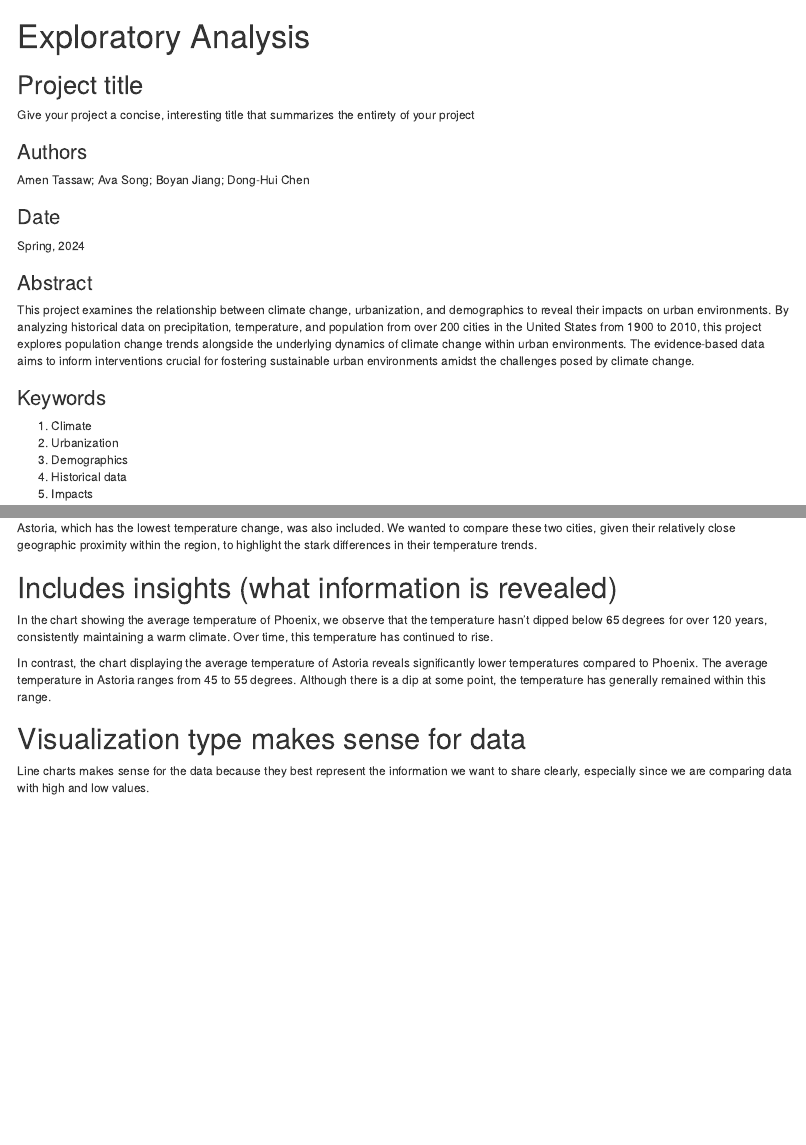
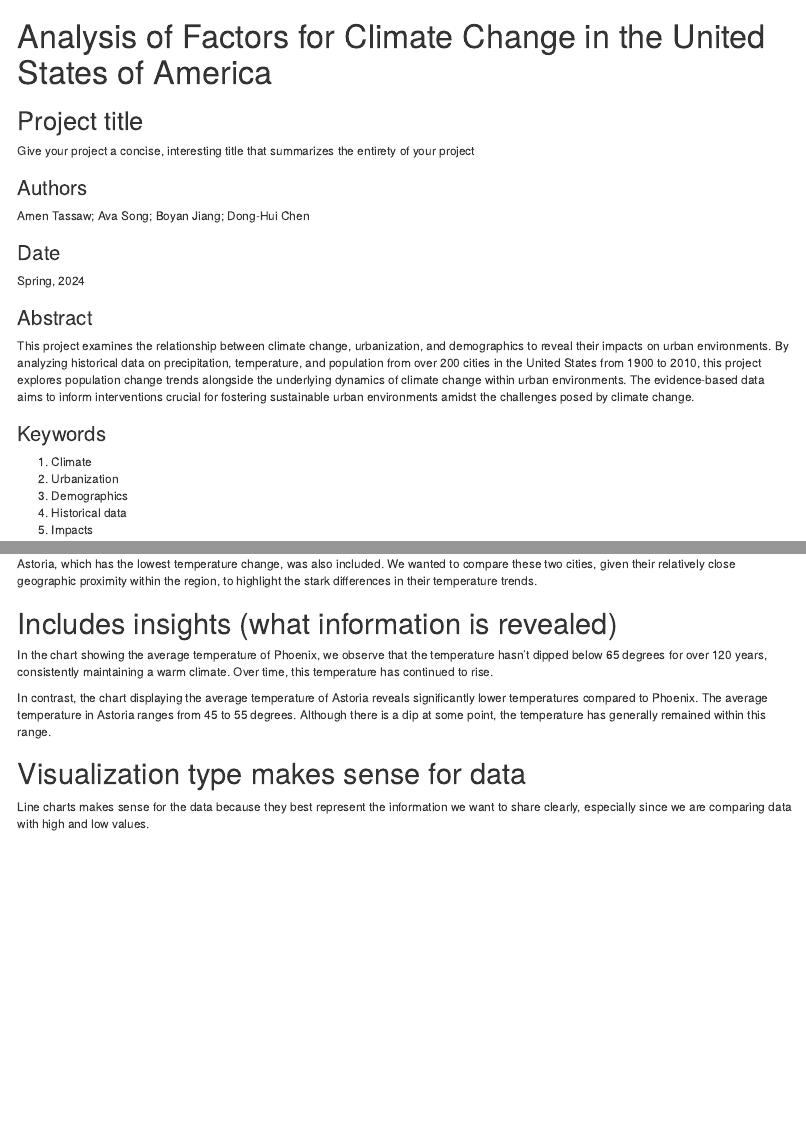
Before and after one commit to info-201b-sp24/exploratory-analysis-boyan4975, an R Markdown document (index.Rmd): the page in a window 1100 px wide, from its top, and a second part further down, joined at a grey line. Rendered offline with R 4.5, knitr and Pandoc, with nearby package versions; some code elsewhere in the file could not run offline.

Commit message:
Update index.Rmd

```diff
--- a/index.Rmd
+++ b/index.Rmd
@@ -1,5 +1,5 @@
 ---
-title: "Exploratory Analysis"
+title: "Analysis of Factors for Climate Change in the United States of America"
 output: html_document
 ---
 
```
